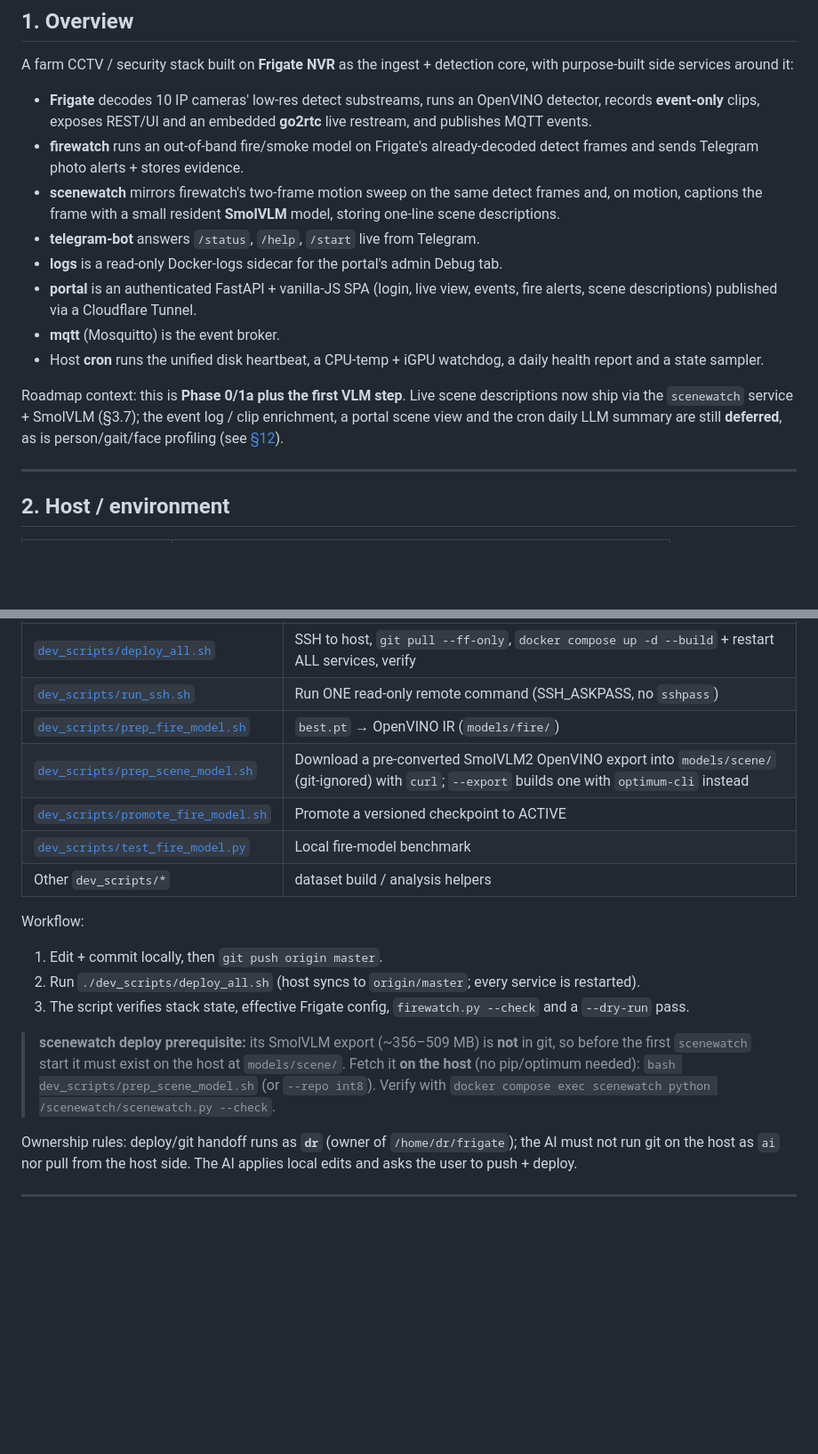
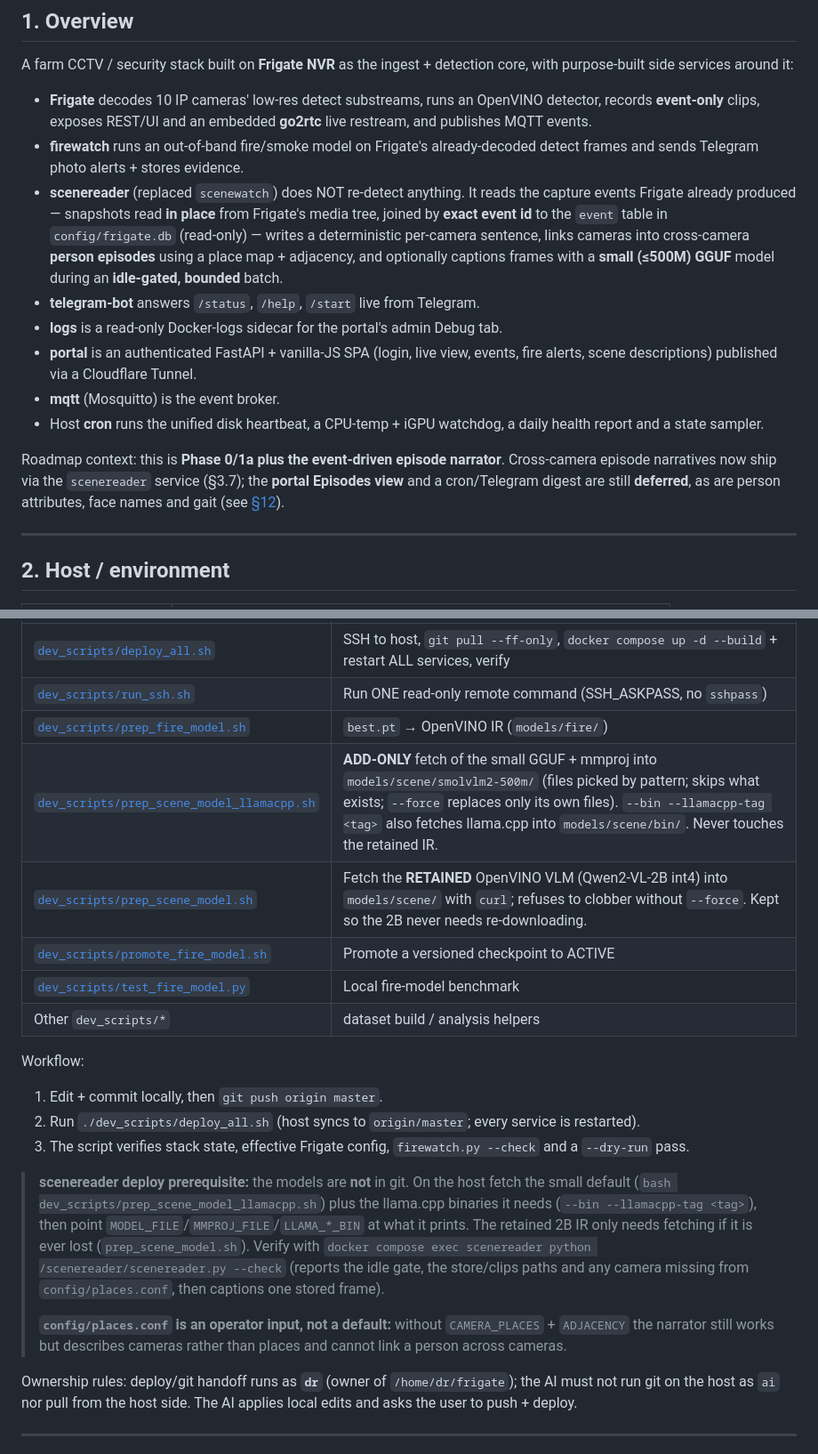
Before and after one commit to tabebqena/mazr3a, a Markdown page: SYSTEM_SUMMARY.md, 2 parts joined by grey strips. Shown at 89% size. Drawn GitHub-style; blank space fills up the shorter version.

```diff
--- a/SYSTEM_SUMMARY.md
+++ b/SYSTEM_SUMMARY.md
@@ -30,9 +30,13 @@ core, with purpose-built side services around it:
   **go2rtc** live restream, and publishes MQTT events.
 - **firewatch** runs an out-of-band fire/smoke model on Frigate's already-decoded
   detect frames and sends Telegram photo alerts + stores evidence.
-- **scenewatch** mirrors firewatch's two-frame motion sweep on the same detect
-  frames and, on motion, captions the frame with a small resident **SmolVLM**
-  model, storing one-line scene descriptions.
+- **scenereader** (replaced `scenewatch`) does NOT re-detect anything. It reads
+  the capture events Frigate already produced — snapshots read **in place** from
+  Frigate's media tree, joined by **exact event id** to the `event` table in
+  `config/frigate.db` (read-only) — writes a deterministic per-camera sentence,
+  links cameras into cross-camera **person episodes** using a place map +
+  adjacency, and optionally captions frames with a **small (≤500M) GGUF** model
+  during an **idle-gated, bounded** batch.
 - **telegram-bot** answers `/status`, `/help`, `/start` live from Telegram.
 - **logs** is a read-only Docker-logs sidecar for the portal's admin Debug tab.
 - **portal** is an authenticated FastAPI + vanilla-JS SPA (login, live view,
@@ -41,10 +45,10 @@ core, with purpose-built side services around it:
 - Host **cron** runs the unified disk heartbeat, a CPU-temp + iGPU watchdog, a
   daily health report and a state sampler.
 
-Roadmap context: this is **Phase 0/1a plus the first VLM step**. Live scene
-descriptions now ship via the `scenewatch` service + SmolVLM (§3.7); the event
-log / clip enrichment, a portal scene view and the cron daily LLM summary are
-still **deferred**, as is person/gait/face profiling (see
+Roadmap context: this is **Phase 0/1a plus the event-driven episode narrator**.
+Cross-camera episode narratives now ship via the `scenereader` service (§3.7);
+the **portal Episodes view** and a cron/Telegram digest are still **deferred**,
+as are person attributes, face names and gait (see
 [§12](#12-deferred--future-phases)).
 
 ---
@@ -383,7 +393,8 @@ Developer scripts of note (local, not deployed):
 | [`dev_scripts/deploy_all.sh`](dev_scripts/deploy_all.sh) | SSH to host, `git pull --ff-only`, `docker compose up -d --build` + restart ALL services, verify |
 | [`dev_scripts/run_ssh.sh`](dev_scripts/run_ssh.sh) | Run ONE read-only remote command (SSH_ASKPASS, no `sshpass`) |
 | [`dev_scripts/prep_fire_model.sh`](dev_scripts/prep_fire_model.sh) | `best.pt` → OpenVINO IR (`models/fire/`) |
-| [`dev_scripts/prep_scene_model.sh`](dev_scripts/prep_scene_model.sh) | Download a pre-converted SmolVLM2 OpenVINO export into `models/scene/` (git-ignored) with `curl`; `--export` builds one with `optimum-cli` instead |
+| [`dev_scripts/prep_scene_model_llamacpp.sh`](dev_scripts/prep_scene_model_llamacpp.sh) | **ADD-ONLY** fetch of the small GGUF + mmproj into `models/scene/smolvlm2-500m/` (files picked by pattern; skips what exists; `--force` replaces only its own files). `--bin --llamacpp-tag <tag>` also fetches llama.cpp into `models/scene/bin/`. Never touches the retained IR. |
+| [`dev_scripts/prep_scene_model.sh`](dev_scripts/prep_scene_model.sh) | Fetch the **RETAINED** OpenVINO VLM (Qwen2-VL-2B int4) into `models/scene/` with `curl`; refuses to clobber without `--force`. Kept so the 2B never needs re-downloading. |
 | [`dev_scripts/promote_fire_model.sh`](dev_scripts/promote_fire_model.sh) | Promote a versioned checkpoint to ACTIVE |
 | [`dev_scripts/test_fire_model.py`](dev_scripts/test_fire_model.py) | Local fire-model benchmark |
 | Other `dev_scripts/*` | dataset build / analysis helpers |
@@ -393,11 +404,18 @@ Workflow:
 2. Run `./dev_scripts/deploy_all.sh` (host syncs to `origin/master`; every service is restarted).
 3. The script verifies stack state, effective Frigate config, `firewatch.py --check` and a `--dry-run` pass.
 
-> **scenewatch deploy prerequisite:** its SmolVLM export (~356–509 MB) is **not**
-> in git, so before the first `scenewatch` start it must exist on the host at
-> `models/scene/`. Fetch it **on the host** (no pip/optimum needed):
-> `bash dev_scripts/prep_scene_model.sh` (or `--repo int8`). Verify with
-> `docker compose exec scenewatch python /scenewatch/scenewatch.py --check`.
+> **scenereader deploy prerequisite:** the models are **not** in git. On the host
+> fetch the small default (`bash dev_scripts/prep_scene_model_llamacpp.sh`) plus
+> the llama.cpp binaries it needs (`--bin --llamacpp-tag <tag>`), then point
+> `MODEL_FILE`/`MMPROJ_FILE`/`LLAMA_*_BIN` at what it prints. The retained 2B IR
+> only needs fetching if it is ever lost (`prep_scene_model.sh`). Verify with
+> `docker compose exec scenereader python /scenereader/scenereader.py --check`
+> (reports the idle gate, the store/clips paths and any camera missing from
+> `config/places.conf`, then captions one stored frame).
+>
+> **`config/places.conf` is an operator input, not a default:** without
+> `CAMERA_PLACES` + `ADJACENCY` the narrator still works but describes cameras
+> rather than places and cannot link a person across cameras.
 
 Ownership rules: deploy/git handoff runs as **`dr`** (owner of `/home/dr/frigate`);
 the AI must not run git on the host as `ai` nor pull from the host side. The AI
```
Also changed, not shown: other parts of SYSTEM_SUMMARY.md (+32 -26 lines).
